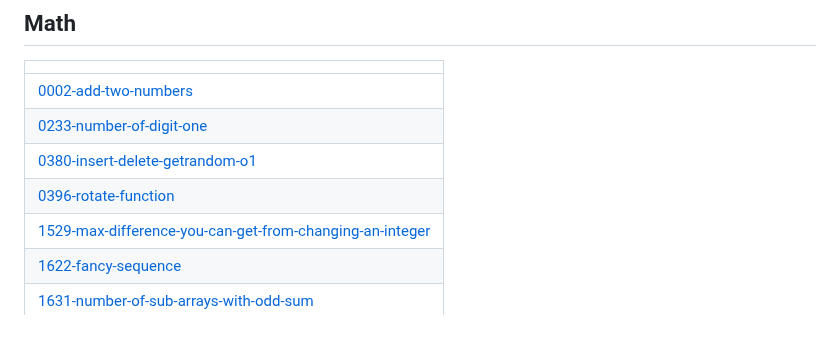
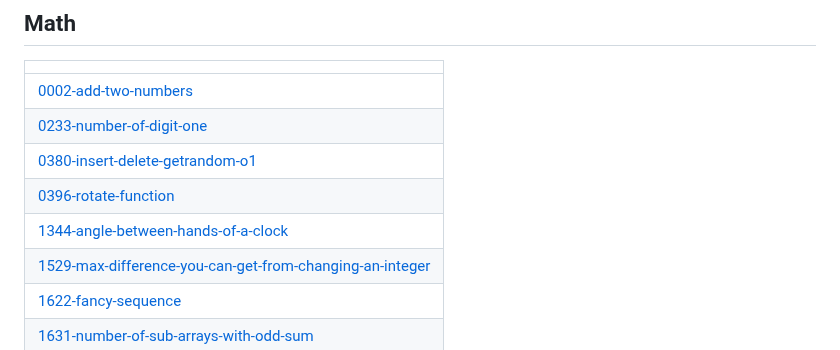
Before and after one commit to sunilthakurr/LeetCode-Problems, a Markdown page: README.md, the part around the change. Rendered like a GitHub page.

Commit message:
Update README - Topic Tags

```diff
--- a/README.md
+++ b/README.md
@@ -572,6 +572,7 @@ Collection of LeetCode questions to ace the coding interview! - Created using [L
 | [0233-number-of-digit-one](https://github.com/sunilthakurr/LeetCode-Problems/tree/master/0233-number-of-digit-one) |
 | [0380-insert-delete-getrandom-o1](https://github.com/sunilthakurr/LeetCode-Problems/tree/master/0380-insert-delete-getrandom-o1) |
 | [0396-rotate-function](https://github.com/sunilthakurr/LeetCode-Problems/tree/master/0396-rotate-function) |
+| [1344-angle-between-hands-of-a-clock](https://github.com/sunilthakurr/LeetCode-Problems/tree/master/1344-angle-between-hands-of-a-clock) |
 | [1529-max-difference-you-can-get-from-changing-an-integer](https://github.com/sunilthakurr/LeetCode-Problems/tree/master/1529-max-difference-you-can-get-from-changing-an-integer) |
 | [1622-fancy-sequence](https://github.com/sunilthakurr/LeetCode-Problems/tree/master/1622-fancy-sequence) |
 | [1631-number-of-sub-arrays-with-odd-sum](https://github.com/sunilthakurr/LeetCode-Problems/tree/master/1631-number-of-sub-arrays-with-odd-sum) |
```
